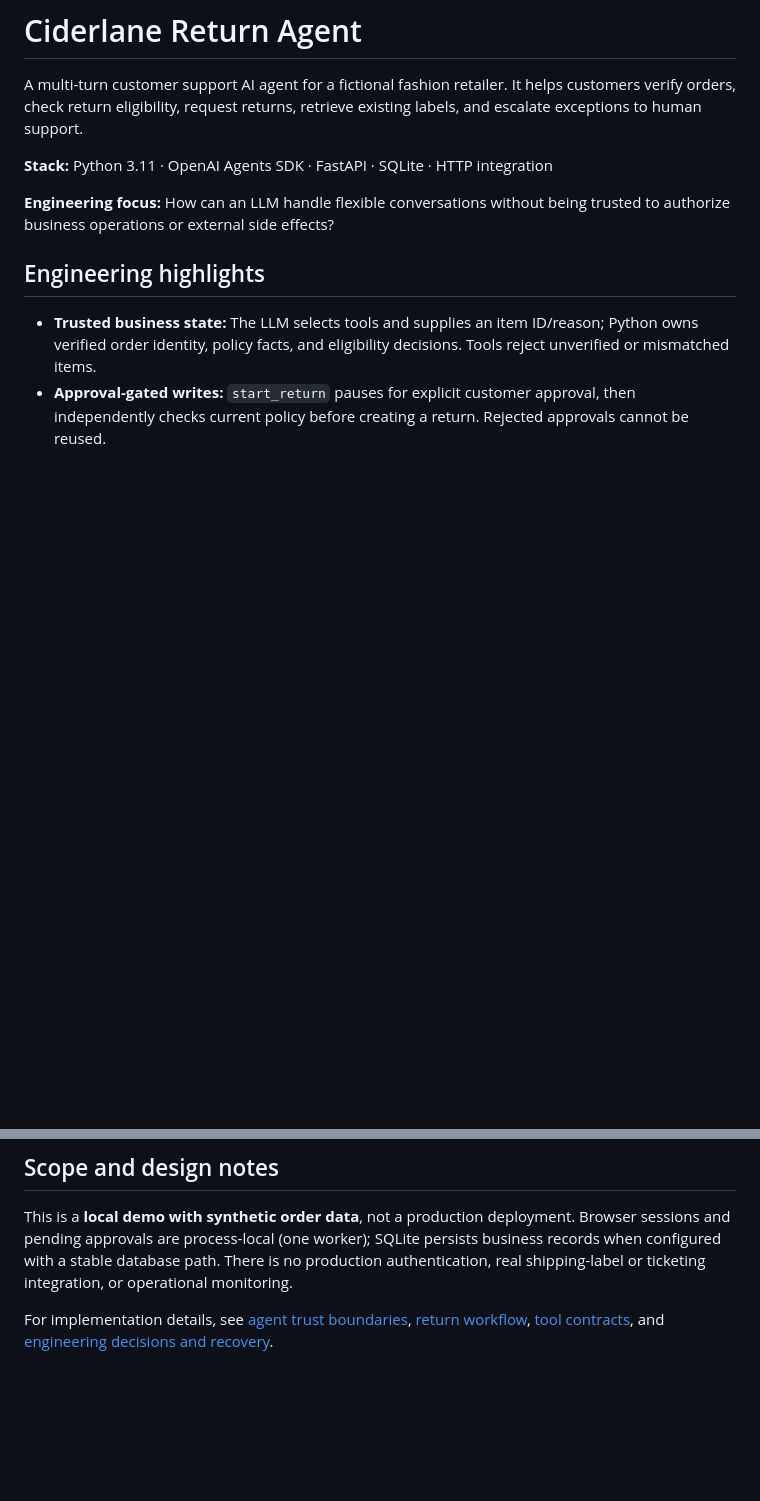
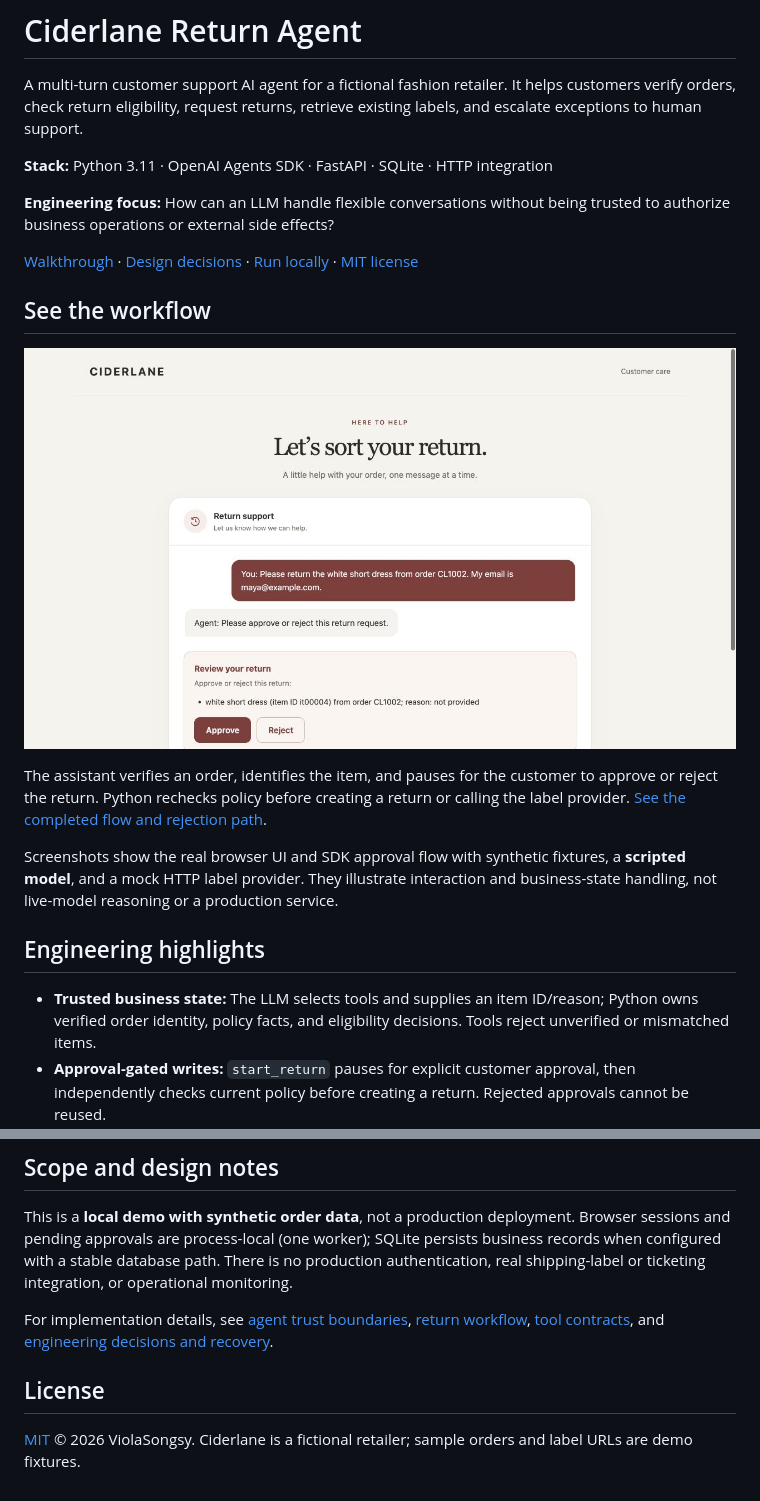
Before and after one commit to ViolaSongsy/ciderlane-agent, a Markdown page: README.md, 2 parts joined by grey strips. GitHub-like rendering; pictures changed too: docs/assets/return-approval.jpg (added); blank space fills up the shorter version.

Commit message:
Add a visual return walkthrough and MIT license

```diff
--- a/README.md
+++ b/README.md
@@ -5,6 +5,16 @@ A multi-turn customer support AI agent for a fictional fashion retailer. It help
 **Stack:** Python 3.11 · OpenAI Agents SDK · FastAPI · SQLite · HTTP integration
 
 **Engineering focus:** How can an LLM handle flexible conversations without being trusted to authorize business operations or external side effects?
+
+[Walkthrough](docs/demo.md) · [Design decisions](docs/engineering-notes.md) · [Run locally](#run-the-browser-demo) · [MIT license](LICENSE)
+
+## See the workflow
+
+![A verified item waits for explicit customer approval](docs/assets/return-approval.jpg)
+
+The assistant verifies an order, identifies the item, and pauses for the customer to approve or reject the return. Python rechecks policy before creating a return or calling the label provider. [See the completed flow and rejection path](docs/demo.md).
+
+Screenshots show the real browser UI and SDK approval flow with synthetic fixtures, a **scripted model**, and a mock HTTP label provider. They illustrate interaction and business-state handling, not live-model reasoning or a production service.
 
 ## Engineering highlights
 
@@ -74,3 +84,7 @@ These results cover the recorded cases, not all possible conversations. See the
 This is a **local demo with synthetic order data**, not a production deployment. Browser sessions and pending approvals are process-local (one worker); SQLite persists business records when configured with a stable database path. There is no production authentication, real shipping-label or ticketing integration, or operational monitoring.
 
 For implementation details, see [agent trust boundaries](docs/agent-boundary.md), [return workflow](docs/return-workflow.md), [tool contracts](docs/tools.md), and [engineering decisions and recovery](docs/engineering-notes.md).
+
+## License
+
+[MIT](LICENSE) © 2026 ViolaSongsy. Ciderlane is a fictional retailer; sample orders and label URLs are demo fixtures.
```
Also changed, not shown: docs/demo.md (added, +43 -0 lines), docs/assets/return-completed.jpg (added), 1 other file.
